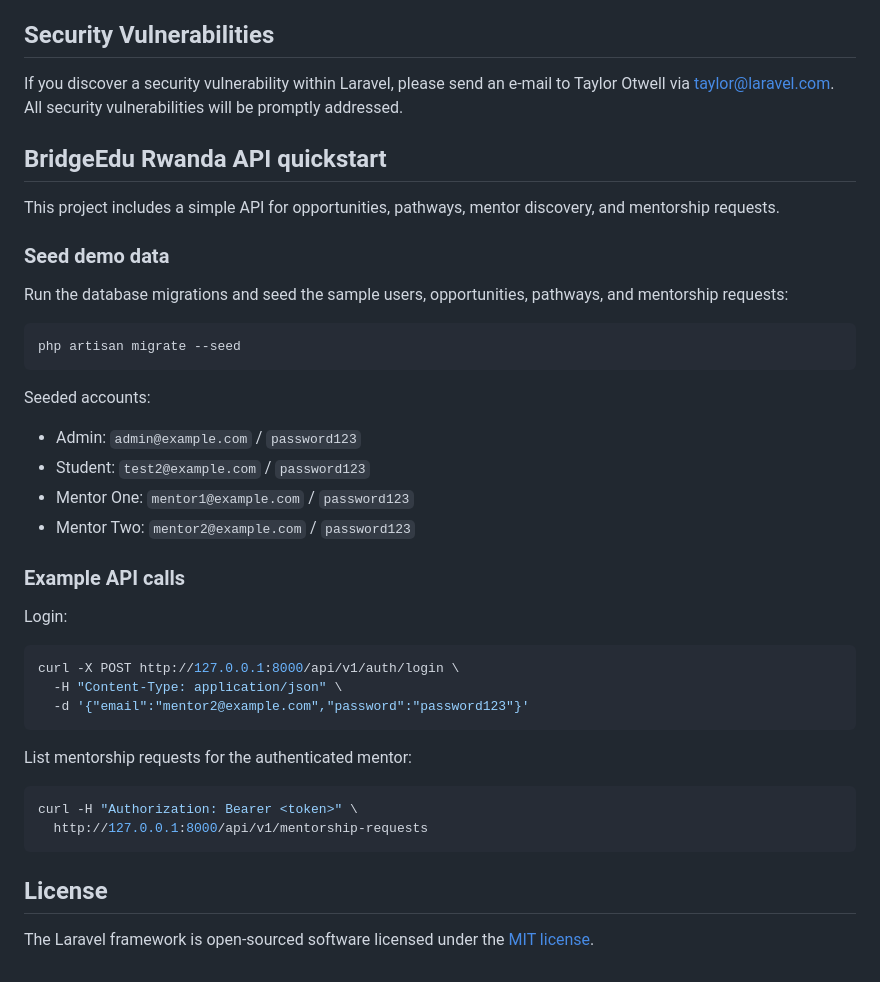
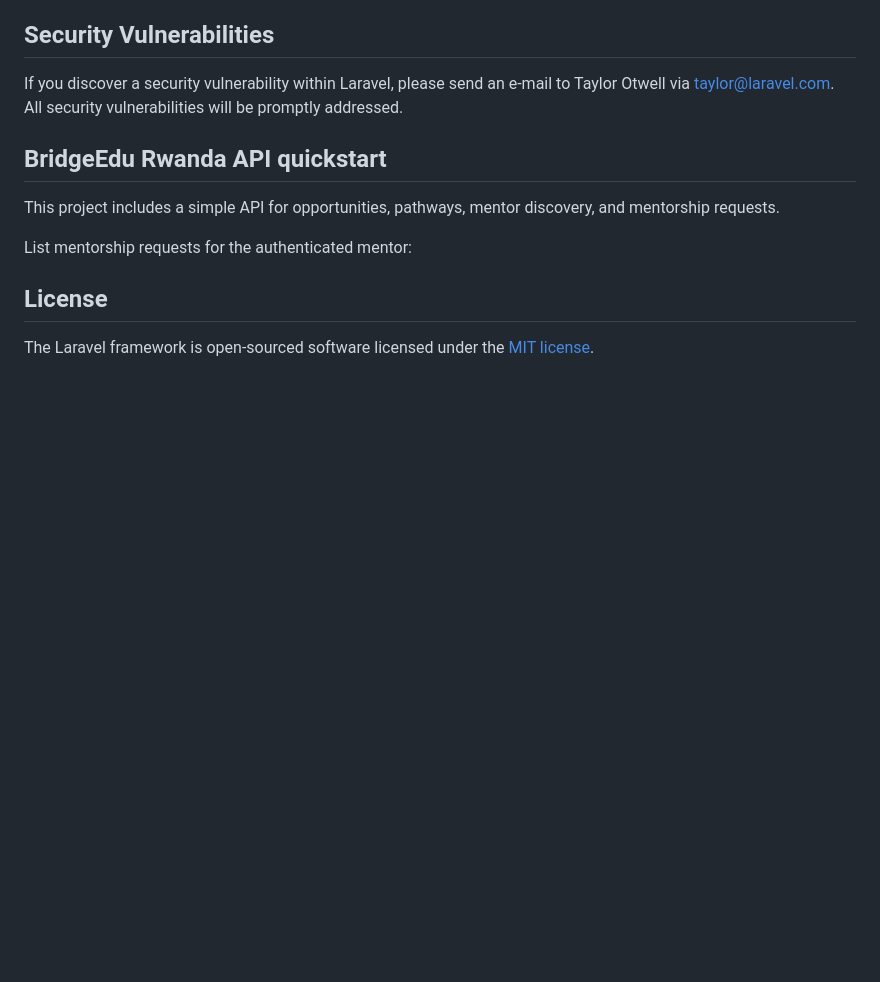
Before and after one commit to Rukundojeandedieu67/bridge-edu-rwanda, a Markdown page: README.md, the part around the change. Drawn GitHub-style; blank space fills up the shorter version.

Commit message:
Update README.mdnew commit

````diff
--- a/README.md
+++ b/README.md
@@ -57,37 +57,8 @@ If you discover a security vulnerability within Laravel, please send an e-mail t
 
 This project includes a simple API for opportunities, pathways, mentor discovery, and mentorship requests.
 
-### Seed demo data
-
-Run the database migrations and seed the sample users, opportunities, pathways, and mentorship requests:
-
-```bash
-php artisan migrate --seed
-```
-
-Seeded accounts:
-
-- Admin: `admin@example.com` / `password123`
-- Student: `test2@example.com` / `password123`
-- Mentor One: `mentor1@example.com` / `password123`
-- Mentor Two: `mentor2@example.com` / `password123`
-
-### Example API calls
-
-Login:
-
-```bash
-curl -X POST http://127.0.0.1:8000/api/v1/auth/login \
-  -H "Content-Type: application/json" \
-  -d '{"email":"mentor2@example.com","password":"password123"}'
-```
 
 List mentorship requests for the authenticated mentor:
-
-```bash
-curl -H "Authorization: Bearer <token>" \
-  http://127.0.0.1:8000/api/v1/mentorship-requests
-```
 
 ## License
 
````
